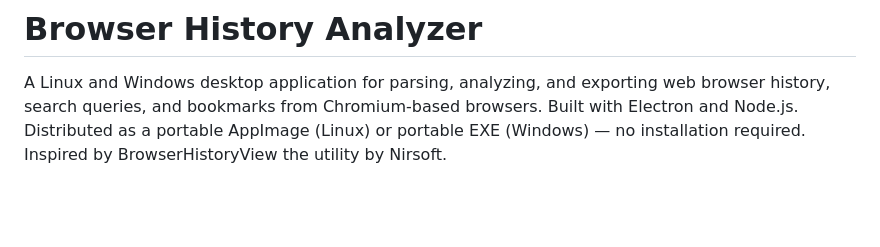
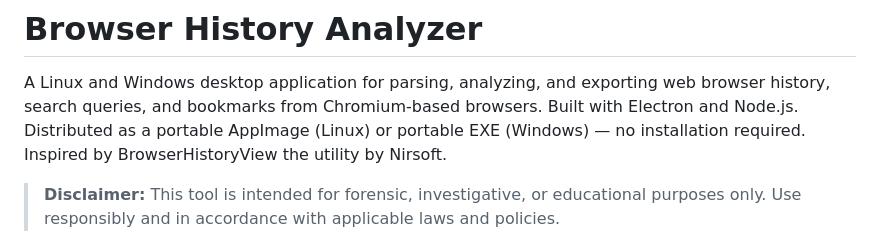
Before and after one commit to codyjdalton/browser-analyzer, a Markdown page: README.md, the part around the change. Drawn GitHub-style; blank space fills up the shorter version.

Commit message:
add disclaimer

```diff
--- a/README.md
+++ b/README.md
@@ -1,6 +1,8 @@
 # Browser History Analyzer
 
 A Linux and Windows desktop application for parsing, analyzing, and exporting web browser history, search queries, and bookmarks from Chromium-based browsers. Built with Electron and Node.js. Distributed as a portable AppImage (Linux) or portable EXE (Windows) — no installation required. Inspired by BrowserHistoryView the utility by Nirsoft.
+
+> **Disclaimer:** This tool is intended for forensic, investigative, or educational purposes only. Use responsibly and in accordance with applicable laws and policies.
 
 ![Searches tab](tool-screenshot1.png)
 
```
